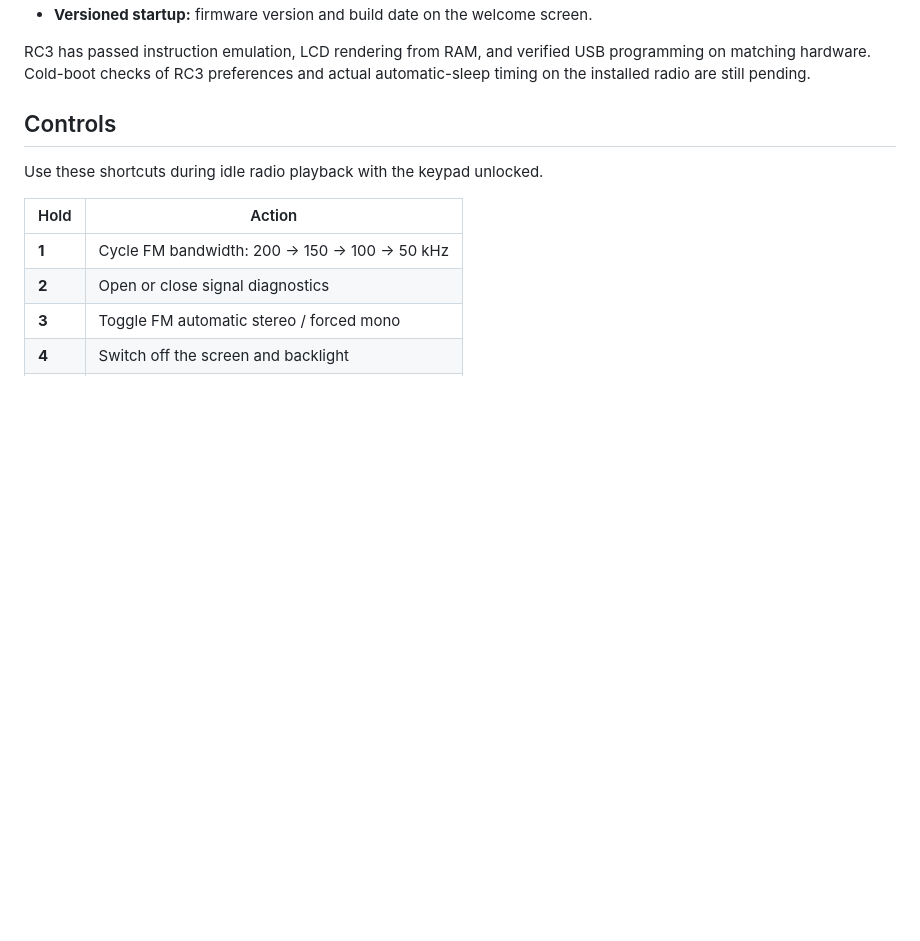
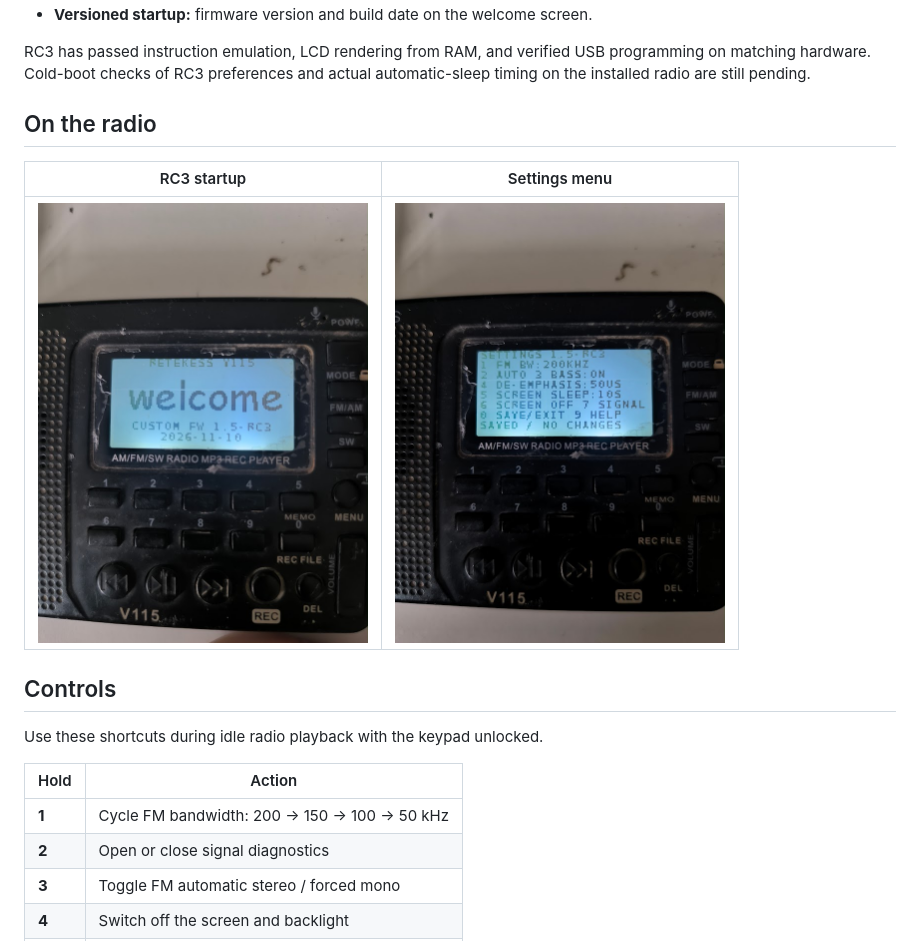
Before and after one commit to vlatkokaplan/retekess-v115, a Markdown page: README.md, the part around the change. Drawn GitHub-style; pictures changed too: assets/IMG_20261110_093107.jpg (added), assets/IMG_20261110_093115.jpg (added); blank space fills up the shorter version.

Commit message:
Add photos of RC3 startup and settings to the README

```diff
--- a/README.md
+++ b/README.md
@@ -25,6 +25,12 @@ assembles the added 8051 code directly in Python.
 RC3 has passed instruction emulation, LCD rendering from RAM, and verified USB
 programming on matching hardware. Cold-boot checks of RC3 preferences and
 actual automatic-sleep timing on the installed radio are still pending.
+
+## On the radio
+
+| RC3 startup | Settings menu |
+| :---: | :---: |
+| <img src="assets/IMG_20261110_093107.jpg" alt="Retekess V115 showing the custom firmware 1.5-RC3 welcome screen" width="330"> | <img src="assets/IMG_20261110_093115.jpg" alt="Retekess V115 showing the RC3 settings menu" width="330"> |
 
 ## Controls
 
```
Also changed, not shown: 1 other file.
